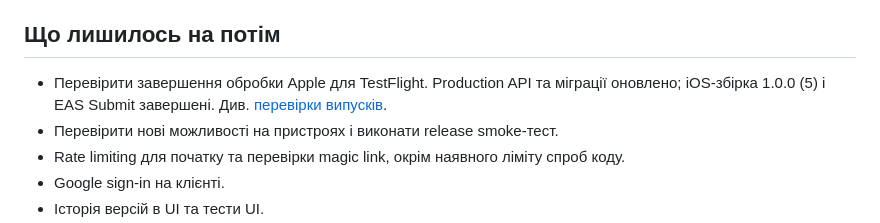
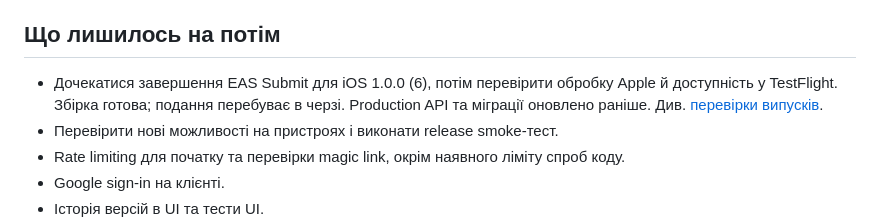
Before and after one commit to MattMsh/songbook, a Markdown page: README.md, the part around the change. Rendered like a GitHub page.

Commit message:
Document song builder build and submission
Record build 6, its source commit, and the completed checks.
EAS Submit remains queued; Apple delivery is not yet confirmed.

```diff
--- a/README.md
+++ b/README.md
@@ -238,7 +238,7 @@ cd apps/mobile && npx expo export --platform android
 
 ## Що лишилось на потім
 
-- Перевірити завершення обробки Apple для TestFlight. Production API та міграції оновлено; iOS-збірка 1.0.0 (5) і EAS Submit завершені. Див. [перевірки випусків](docs/release-checks.md).
+- Дочекатися завершення EAS Submit для iOS 1.0.0 (6), потім перевірити обробку Apple й доступність у TestFlight. Збірка готова; подання перебуває в черзі. Production API та міграції оновлено раніше. Див. [перевірки випусків](docs/release-checks.md).
 - Перевірити нові можливості на пристроях і виконати release smoke-тест.
 - Rate limiting для початку та перевірки magic link, окрім наявного ліміту спроб коду.
 - Google sign-in на клієнті.
```
Also changed, not shown: docs/release-checks.md (+16 -1 lines).
